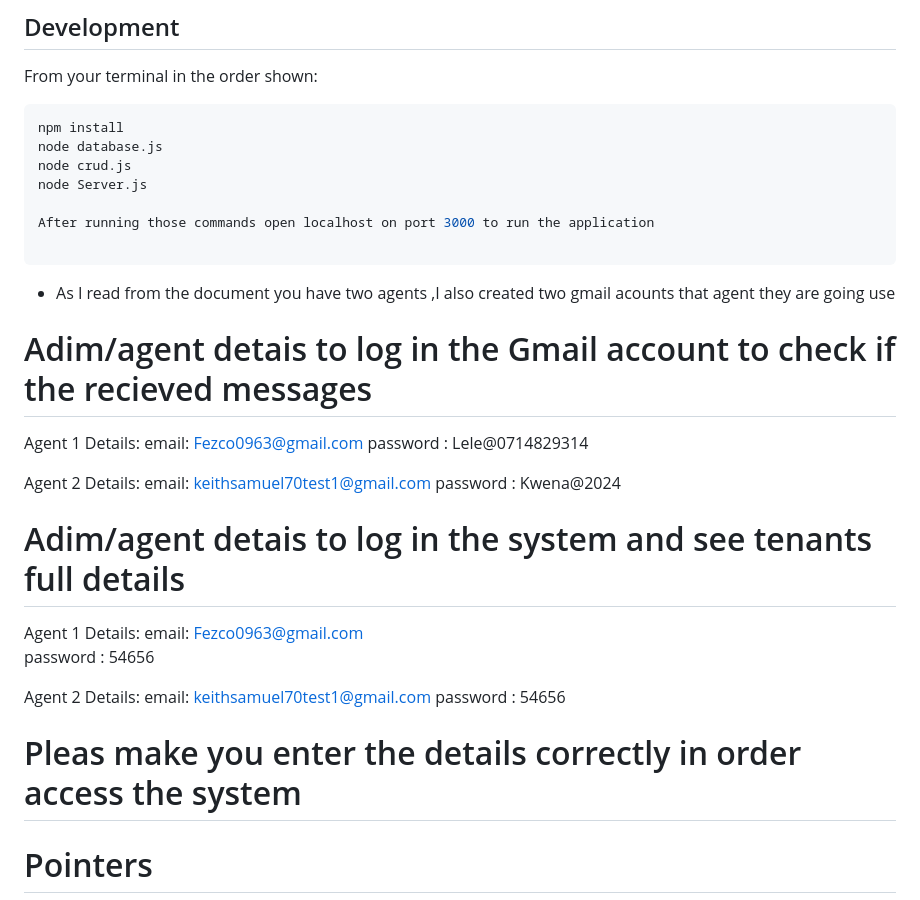
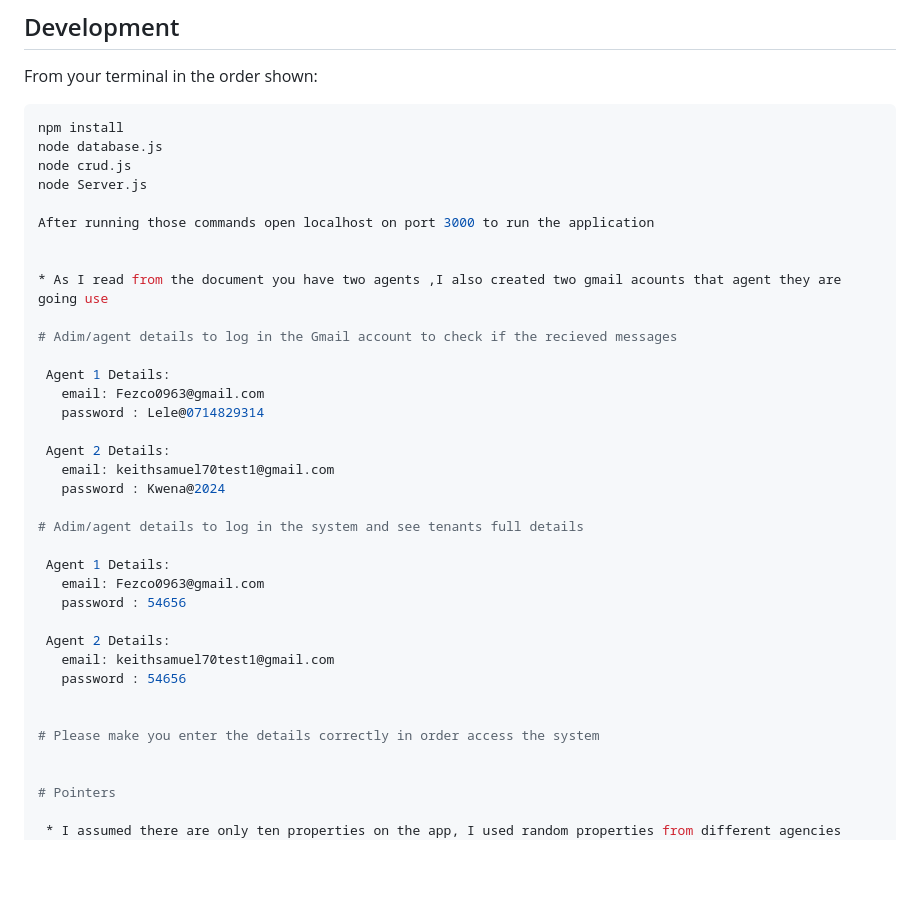
Before and after one commit to kwenakomape/BitpropApp, a Markdown page: README.md, the part around the change printed below. Drawn GitHub-style; blank space fills up the shorter version.

````diff
--- a/README.md
+++ b/README.md
@@ -18,10 +18,10 @@ node Server.js
 
 After running those commands open localhost on port 3000 to run the application
 
-```
+
 * As I read from the document you have two agents ,I also created two gmail acounts that agent they are going use
 
-# Adim/agent detais to log in the Gmail account to check if the recieved messages
+# Adim/agent details to log in the Gmail account to check if the recieved messages
 
  Agent 1 Details:
    email: Fezco0963@gmail.com
@@ -31,7 +31,7 @@ After running those commands open localhost on port 3000 to run the application
    email: keithsamuel70test1@gmail.com
    password : Kwena@2024
 
-# Adim/agent detais to log in the system and see tenants full details
+# Adim/agent details to log in the system and see tenants full details
 
  Agent 1 Details:
    email: Fezco0963@gmail.com
@@ -42,7 +42,7 @@ After running those commands open localhost on port 3000 to run the application
    password : 54656
 
 
-# Pleas make you enter the details correctly in order access the system
+# Please make you enter the details correctly in order access the system
 
 
 # Pointers
````
Also changed, not shown: other parts of README.md (+2 -0 lines).
